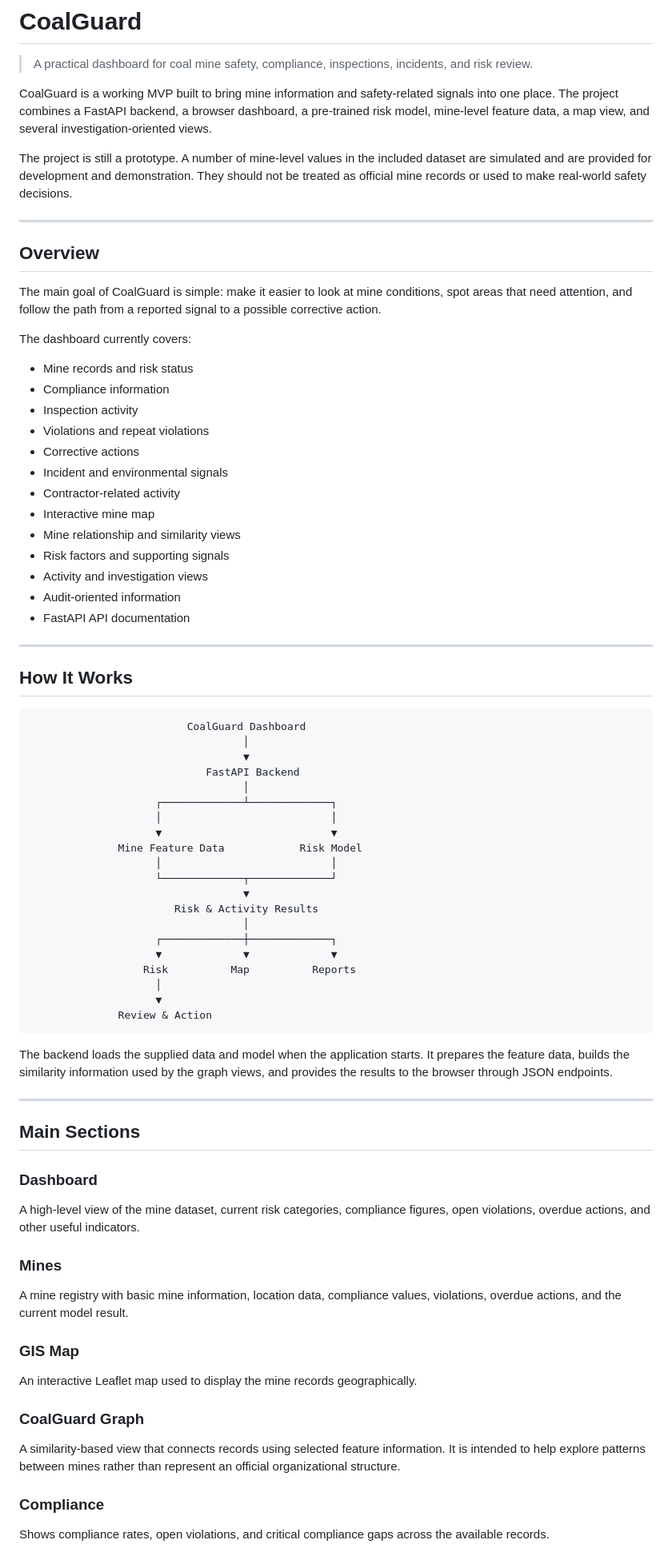
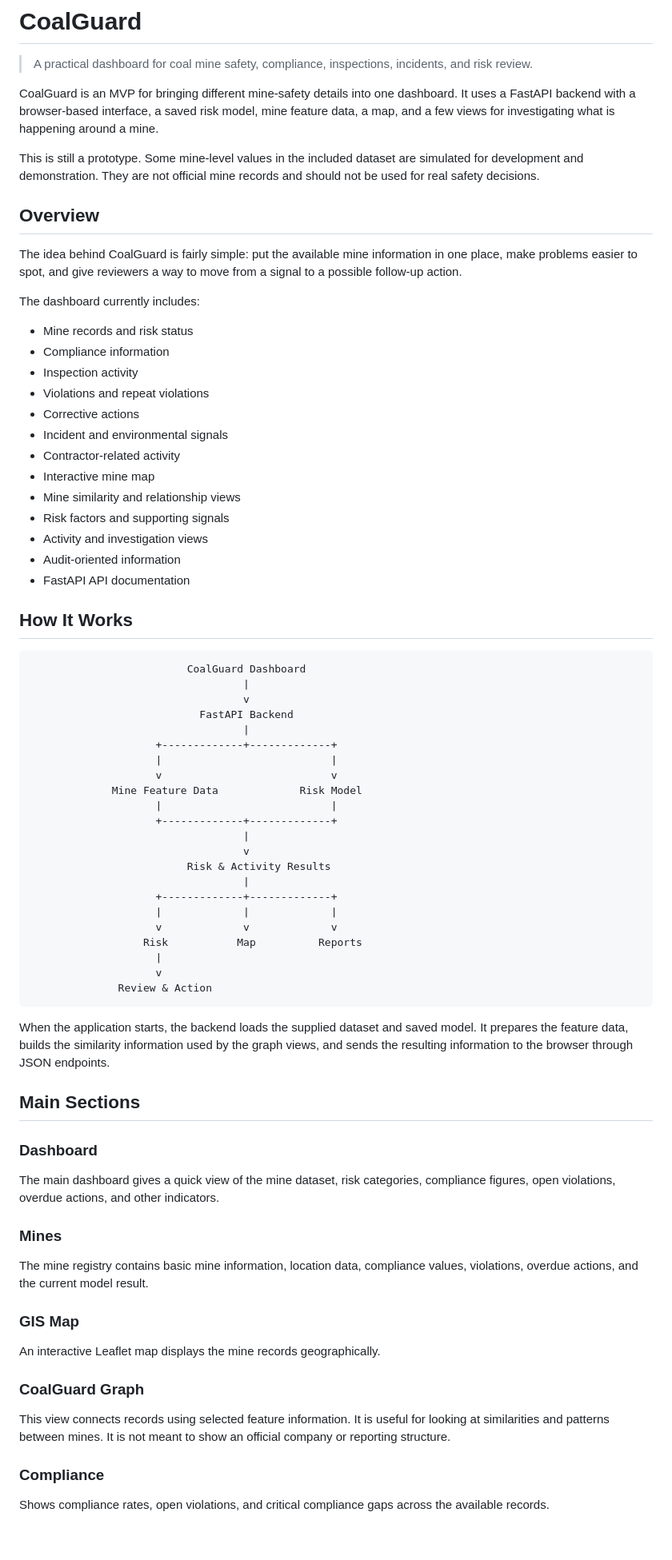
Before and after one commit to JUNAID0990/coalguard_ai_mvp, a Markdown page: README.md, the part around one of its changes. Shown at 80% size. GitHub-like rendering; blank space fills up the shorter version.

Commit message:
Update README with revised humanized project documentation

````diff
--- a/README.md
+++ b/README.md
@@ -2,17 +2,15 @@
 
 > A practical dashboard for coal mine safety, compliance, inspections, incidents, and risk review.
 
-CoalGuard is a working MVP built to bring mine information and safety-related signals into one place. The project combines a FastAPI backend, a browser dashboard, a pre-trained risk model, mine-level feature data, a map view, and several investigation-oriented views.
+CoalGuard is an MVP for bringing different mine-safety details into one dashboard. It uses a FastAPI backend with a browser-based interface, a saved risk model, mine feature data, a map, and a few views for investigating what is happening around a mine.
 
-The project is still a prototype. A number of mine-level values in the included dataset are simulated and are provided for development and demonstration. They should not be treated as official mine records or used to make real-world safety decisions.
-
----
+This is still a prototype. Some mine-level values in the included dataset are simulated for development and demonstration. They are not official mine records and should not be used for real safety decisions.
 
 ## Overview
 
-The main goal of CoalGuard is simple: make it easier to look at mine conditions, spot areas that need attention, and follow the path from a reported signal to a possible corrective action.
+The idea behind CoalGuard is fairly simple: put the available mine information in one place, make problems easier to spot, and give reviewers a way to move from a signal to a possible follow-up action.
 
-The dashboard currently covers:
+The dashboard currently includes:
 
 - Mine records and risk status
 - Compliance information
@@ -22,60 +20,58 @@ The dashboard currently covers:
 - Incident and environmental signals
 - Contractor-related activity
 - Interactive mine map
-- Mine relationship and similarity views
+- Mine similarity and relationship views
 - Risk factors and supporting signals
 - Activity and investigation views
 - Audit-oriented information
 - FastAPI API documentation
 
----
-
 ## How It Works
 
 ```text
                          CoalGuard Dashboard
-                                  │
-                                  ▼
-                            FastAPI Backend
-                                  │
-                    ┌─────────────┴─────────────┐
-                    │                           │
-                    ▼                           ▼
-              Mine Feature Data            Risk Model
-                    │                           │
-                    └─────────────┬─────────────┘
-                                  ▼
-                       Risk & Activity Results
-                                  │
-                    ┌─────────────┼─────────────┐
-                    ▼             ▼             ▼
-                  Risk          Map          Reports
-                    │
-                    ▼
+                                  |
+                                  v
+                           FastAPI Backend
+                                  |
+                    +-------------+-------------+
+                    |                           |
+                    v                           v
+             Mine Feature Data             Risk Model
+                    |                           |
+                    +-------------+-------------+
+                                  |
+                                  v
+                         Risk & Activity Results
+                                  |
+                    +-------------+-------------+
+                    |             |             |
+                    v             v             v
+                  Risk           Map          Reports
+                    |
+                    v
               Review & Action
 ```
 
-The backend loads the supplied data and model when the application starts. It prepares the feature data, builds the similarity information used by the graph views, and provides the results to the browser through JSON endpoints.
-
----
+When the application starts, the backend loads the supplied dataset and saved model. It prepares the feature data, builds the similarity information used by the graph views, and sends the resulting information to the browser through JSON endpoints.
 
 ## Main Sections
 
 ### Dashboard
 
-A high-level view of the mine dataset, current risk categories, compliance figures, open violations, overdue actions, and other useful indicators.
+The main dashboard gives a quick view of the mine dataset, risk categories, compliance figures, open violations, overdue actions, and other indicators.
 
 ### Mines
 
-A mine registry with basic mine information, location data, compliance values, violations, overdue actions, and the current model result.
+The mine registry contains basic mine information, location data, compliance values, violations, overdue actions, and the current model result.
 
 ### GIS Map
 
-An interactive Leaflet map used to display the mine records geographically.
+An interactive Leaflet map displays the mine records geographically.
 
 ### CoalGuard Graph
 
-A similarity-based view that connects records using selected feature information. It is intended to help explore patterns between mines rather than represent an official organizational structure.
+This view connects records using selected feature information. It is useful for looking at similarities and patterns between mines. It is not meant to show an official company or reporting structure.
 
 ### Compliance
 
````
Also changed, not shown: other parts of README.md (+65 -86 lines).
